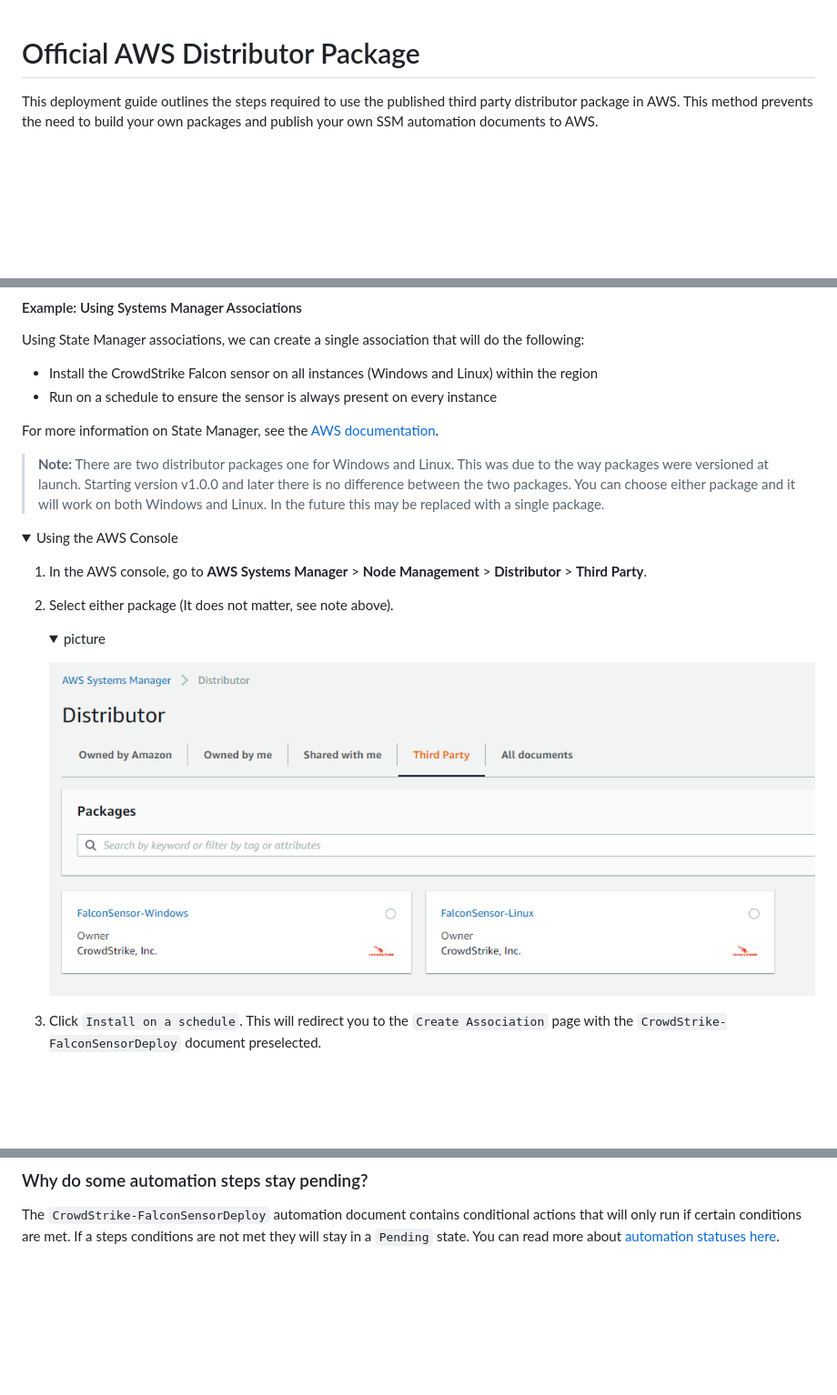
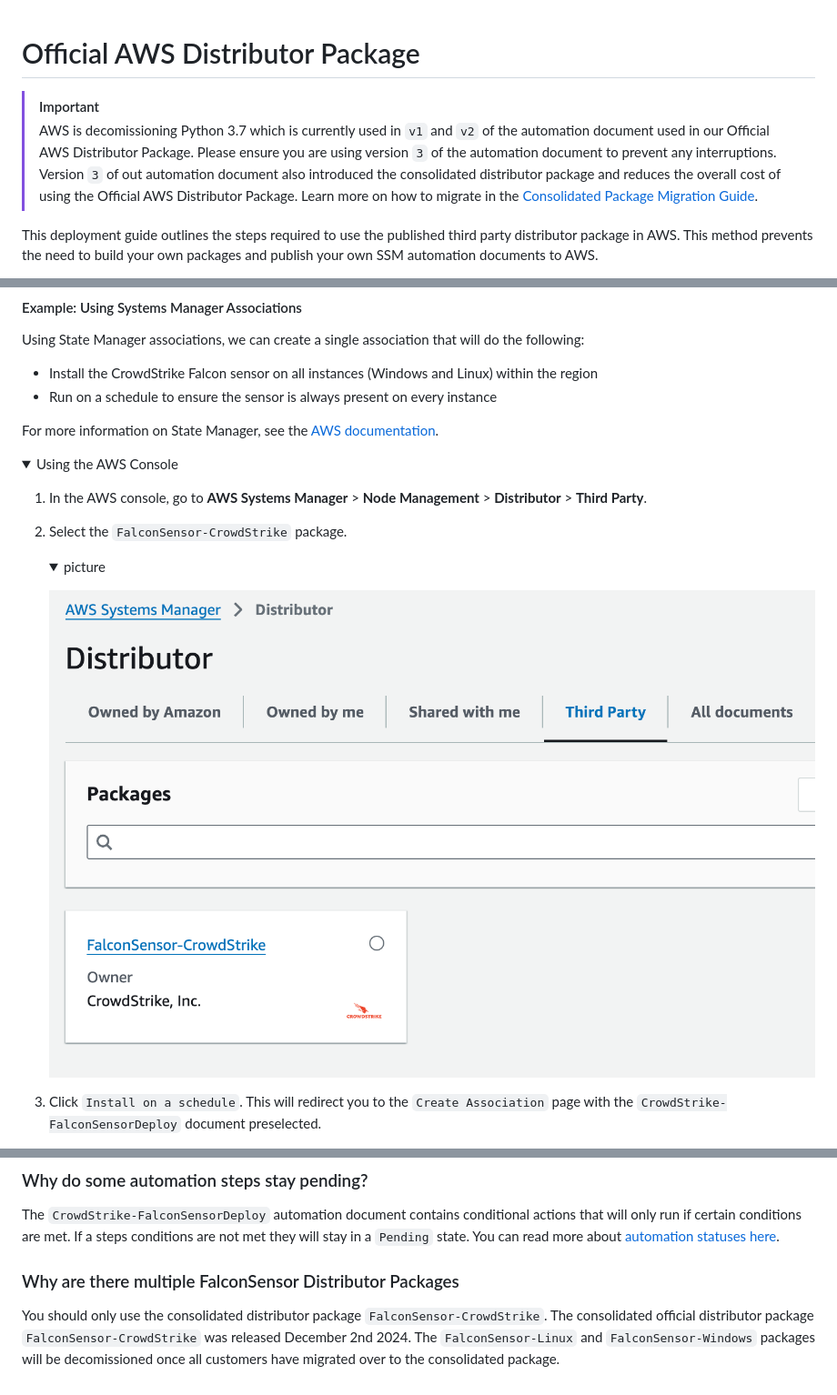
Before and after one commit to CrowdStrike/aws-ssm-distributor, a Markdown page: official-package/README.md, 3 parts joined by grey strips. Shown at 91% size. GitHub-like rendering; pictures changed too: official-package/assets/consolidated-third-party.png (added); folded sections open; blank space fills up the shorter version.

Commit message:
Migration guide for the consolidated package (#104)

```diff
--- a/official-package/README.md
+++ b/official-package/README.md
@@ -1,4 +1,9 @@
 # Official AWS Distributor Package
+
+> [!IMPORTANT]
+> AWS is decomissioning Python 3.7 which is currently used in `v1` and `v2` of the automation document used in our Official AWS Distributor Package.
+> Please ensure you are using version `3` of the automation document to prevent any interruptions. Version `3` of out automation document also introduced the consolidated distributor package and reduces the overall cost of using the Official AWS Distributor Package.
+> Learn more on how to migrate in the [Consolidated Package Migration Guide](./migrate.md).
 
 This deployment guide outlines the steps required to use the published third party distributor package in AWS. This method prevents the need to build your own packages and publish your own SSM automation documents to AWS.
 
@@ -320,17 +326,15 @@ Using State Manager associations, we can create a single association that will d
 
 For more information on State Manager, see the [AWS documentation](https://docs.aws.amazon.com/systems-manager/latest/userguide/sysman-state-about.html).
 
-> **Note:** There are two distributor packages one for Windows and Linux. This was due to the way packages were versioned at launch. Starting version v1.0.0 and later there is no difference between the two packages. You can choose either package and it will work on both Windows and Linux. In the future this may be replaced with a single package.
-
 <details><summary>Using the AWS Console</summary>
 <p>
 
 1. In the AWS console, go to **AWS Systems Manager** > **Node Management** > **Distributor** > **Third Party**.
-2. Select either package (It does not matter, see note above).
+2. Select the `FalconSensor-CrowdStrike` package.
     <details><summary>picture</summary>
     <p>
 
-    ![distributor-third-party-tab](./assets/distributor-third-party-tab.png)
+    ![distributor-third-party-tab](./assets/consolidated-third-party.png)
 
     </p>
     </details>
@@ -454,3 +458,7 @@ The `CrowdStrike-FalconSensorDeploy` automation document can be found in the AWS
 ### Why do some automation steps stay pending?
 
 The `CrowdStrike-FalconSensorDeploy` automation document contains conditional actions that will only run if certain conditions are met. If a steps conditions are not met they will stay in a `Pending` state. You can read more about [automation statuses here](https://docs.aws.amazon.com/systems-manager/latest/userguide/automation-statuses.html).
+
+### Why are there multiple FalconSensor Distributor Packages
+
+You should only use the consolidated distributor package `FalconSensor-CrowdStrike`. The consolidated official distributor package `FalconSensor-CrowdStrike` was released December 2nd 2024. The `FalconSensor-Linux` and `FalconSensor-Windows` packages will be decomissioned once all customers have migrated over to the consolidated package.
```
Also changed, not shown: other parts of official-package/README.md (+1 -0 lines), official-package/CHANGELOG.md (+11 -0 lines), official-package/migrate.md (added, +41 -0 lines), official-package/assets/ec2_not_in_ssm.png (added), official-package/assets/migrate.png (added).
